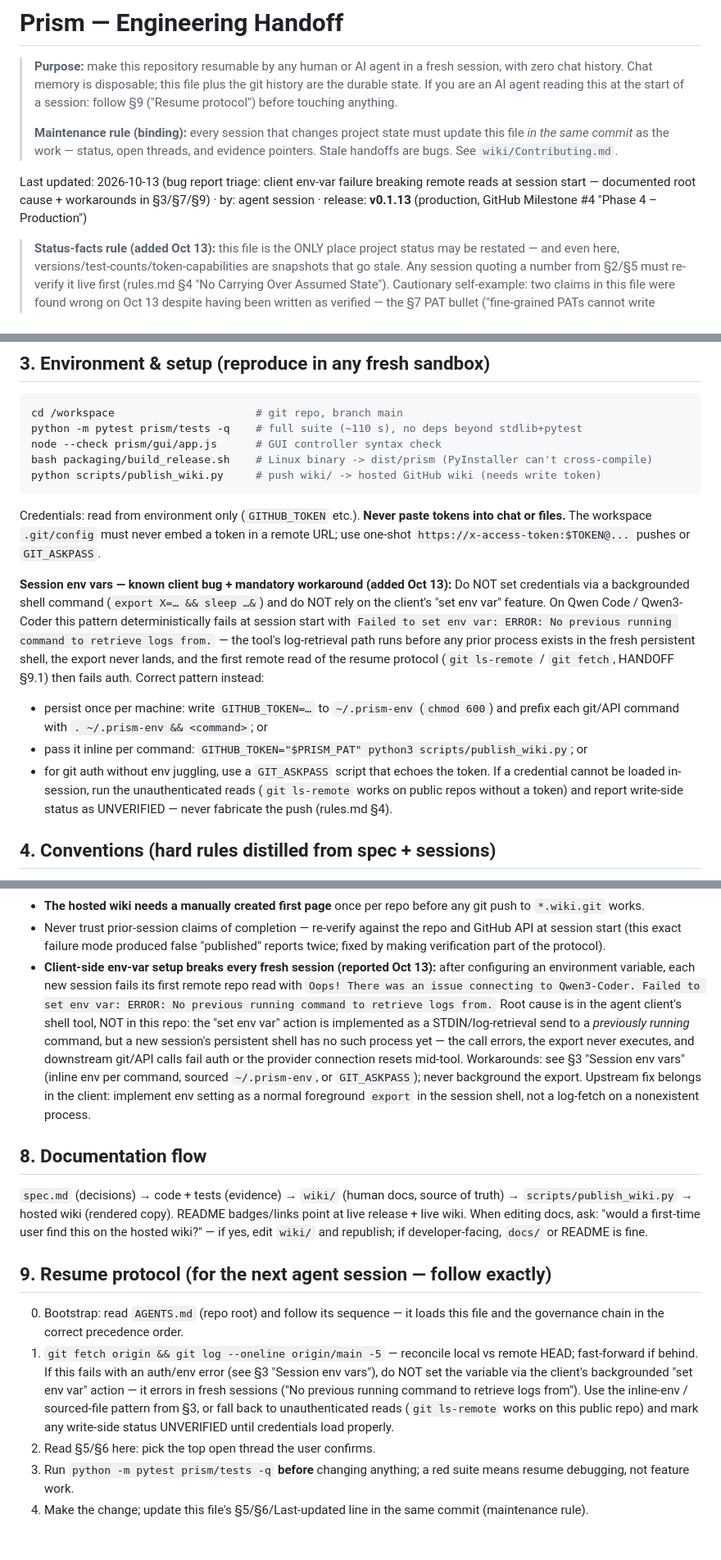
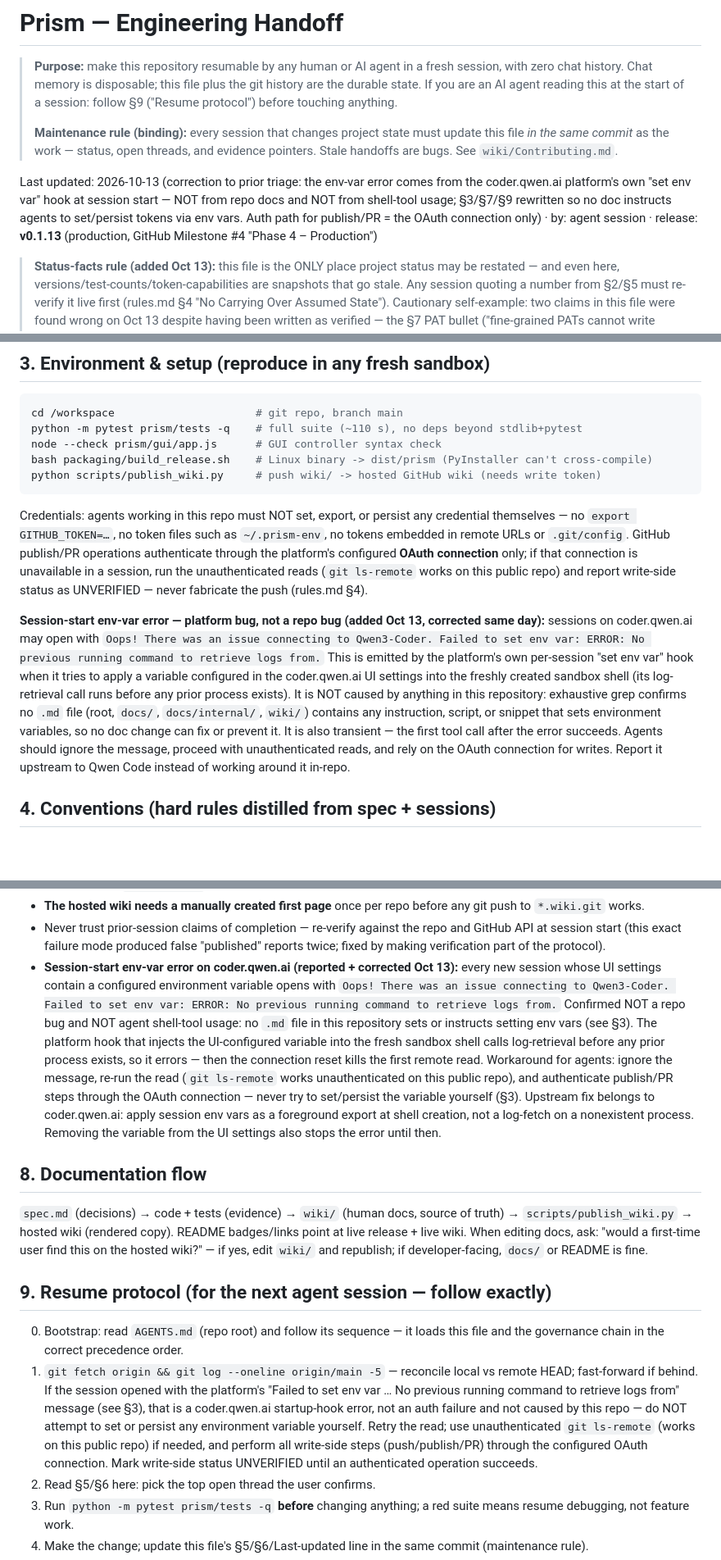
Before and after one commit to Esrevorter/Prism, a Markdown page: docs/HANDOFF.md, 3 parts joined by grey strips. Shown at 82% size. GitHub-like rendering; blank space fills up the shorter version.

Commit message:
docs(HANDOFF): correct env-var triage — error originates from coder.qwen.ai UI session-env hook, not repo docs or shell-tool usage; remove all set/persist-env-var instructions, standardize on OAuth connection for publish/PR

````diff
--- a/docs/HANDOFF.md
+++ b/docs/HANDOFF.md
@@ -9,7 +9,7 @@
 > update this file *in the same commit* as the work — status, open threads, and
 > evidence pointers. Stale handoffs are bugs. See `wiki/Contributing.md`.
 
-Last updated: 2026-10-13 (bug report triage: client env-var failure breaking remote reads at session start — documented root cause + workarounds in §3/§7/§9) · by: agent session · release: **v0.1.13** (production, GitHub Milestone #4 "Phase 4 – Production")
+Last updated: 2026-10-13 (correction to prior triage: the env-var error comes from the coder.qwen.ai platform's own "set env var" hook at session start — NOT from repo docs and NOT from shell-tool usage; §3/§7/§9 rewritten so no doc instructs agents to set/persist tokens via env vars. Auth path for publish/PR = the OAuth connection only) · by: agent session · release: **v0.1.13** (production, GitHub Milestone #4 "Phase 4 – Production")
 
 > **Status-facts rule (added Oct 13):** this file is the ONLY place project status may be
 > restated — and even here, versions/test-counts/token-capabilities are snapshots that go
@@ -69,28 +69,28 @@ bash packaging/build_release.sh    # Linux binary -> dist/prism (PyInstaller can
 python scripts/publish_wiki.py     # push wiki/ -> hosted GitHub wiki (needs write token)
 ```
 
-Credentials: read from environment only (`GITHUB_TOKEN` etc.). **Never paste
-tokens into chat or files.** The workspace `.git/config` must never embed a
-token in a remote URL; use one-shot `https://x-access-token:$TOKEN@...` pushes
-or `GIT_ASKPASS`.
+Credentials: agents working in this repo must NOT set, export, or persist any
+credential themselves — no `export GITHUB_TOKEN=…`, no token files such as
+`~/.prism-env`, no tokens embedded in remote URLs or `.git/config`. GitHub
+publish/PR operations authenticate through the platform's configured **OAuth
+connection** only; if that connection is unavailable in a session, run the
+unauthenticated reads (`git ls-remote` works on this public repo) and report
+write-side status as UNVERIFIED — never fabricate the push (rules.md §4).
 
-**Session env vars — known client bug + mandatory workaround (added Oct 13):**
-Do NOT set credentials via a backgrounded shell command (`export X=… && sleep …&`)
-and do NOT rely on the client's "set env var" feature. On Qwen Code / Qwen3-Coder
-this pattern deterministically fails at session start with
-`Failed to set env var: ERROR: No previous running command to retrieve logs from.`
-— the tool's log-retrieval path runs before any prior process exists in the fresh
-persistent shell, the export never lands, and the first remote read of the resume
-protocol (`git ls-remote` / `git fetch`, HANDOFF §9.1) then fails auth. Correct
-pattern instead:
-  * persist once per machine: write `GITHUB_TOKEN=…` to `~/.prism-env`
-    (`chmod 600`) and prefix each git/API command with
-    `. ~/.prism-env && <command>`; or
-  * pass it inline per command: `GITHUB_TOKEN="$PRISM_PAT" python3 scripts/publish_wiki.py`; or
-  * for git auth without env juggling, use a `GIT_ASKPASS` script that echoes the token.
-If a credential cannot be loaded in-session, run the unauthenticated reads
-(`git ls-remote` works on public repos without a token) and report write-side
-status as UNVERIFIED — never fabricate the push (rules.md §4).
+**Session-start env-var error — platform bug, not a repo bug (added Oct 13,
+corrected same day):** sessions on coder.qwen.ai may open with
+`Oops! There was an issue connecting to Qwen3-Coder. Failed to set env var:
+ERROR: No previous running command to retrieve logs from.` This is emitted by
+the platform's own per-session "set env var" hook when it tries to apply a
+variable configured in the coder.qwen.ai UI settings into the freshly created
+sandbox shell (its log-retrieval call runs before any prior process exists).
+It is NOT caused by anything in this repository: exhaustive grep confirms no
+`.md` file (root, `docs/`, `docs/internal/`, `wiki/`) contains any instruction,
+script, or snippet that sets environment variables, so no doc change can fix
+or prevent it. It is also transient — the first tool call after the error
+succeeds. Agents should ignore the message, proceed with unauthenticated reads,
+and rely on the OAuth connection for writes. Report it upstream to Qwen Code
+instead of working around it in-repo.
 
 ## 4. Conventions (hard rules distilled from spec + sessions)
 
@@ -211,18 +211,21 @@ steps go green BEFORE publishing, and eyeball the Release page version.
 - Never trust prior-session claims of completion — re-verify against the repo
   and GitHub API at session start (this exact failure mode produced false
   "published" reports twice; fixed by making verification part of the protocol).
-- **Client-side env-var setup breaks every fresh session (reported Oct 13):** after
-  configuring an environment variable, each new session fails its first remote repo
-  read with `Oops! There was an issue connecting to Qwen3-Coder. Failed to set env
-  var: ERROR: No previous running command to retrieve logs from.` Root cause is in
-  the agent client's shell tool, NOT in this repo: the "set env var" action is
-  implemented as a STDIN/log-retrieval send to a *previously running* command, but a
-  new session's persistent shell has no such process yet — the call errors, the
-  export never executes, and downstream git/API calls fail auth or the provider
-  connection resets mid-tool. Workarounds: see §3 "Session env vars" (inline env per
-  command, sourced `~/.prism-env`, or `GIT_ASKPASS`); never background the export.
-  Upstream fix belongs in the client: implement env setting as a normal foreground
-  `export` in the session shell, not a log-fetch on a nonexistent process.
+- **Session-start env-var error on coder.qwen.ai (reported + corrected Oct 13):**
+  every new session whose UI settings contain a configured environment variable
+  opens with `Oops! There was an issue connecting to Qwen3-Coder. Failed to set
+  env var: ERROR: No previous running command to retrieve logs from.` Confirmed
+  NOT a repo bug and NOT agent shell-tool usage: no `.md` file in this repository
+  sets or instructs setting env vars (see §3). The platform hook that injects the
+  UI-configured variable into the fresh sandbox shell calls log-retrieval before
+  any prior process exists, so it errors — then the connection reset kills the
+  first remote read. Workaround for agents: ignore the message, re-run the read
+  (`git ls-remote` works unauthenticated on this public repo), and authenticate
+  publish/PR steps through the OAuth connection — never try to set/persist the
+  variable yourself (§3). Upstream fix belongs to coder.qwen.ai: apply session
+  env vars as a foreground export at shell creation, not a log-fetch on a
+  nonexistent process. Removing the variable from the UI settings also stops the
+  error until then.
 
 ## 8. Documentation flow
 
@@ -237,12 +240,14 @@ and republish; if developer-facing, `docs/` or README is fine.
 0. Bootstrap: read `AGENTS.md` (repo root) and follow its sequence — it loads this
    file and the governance chain in the correct precedence order.
 1. `git fetch origin && git log --oneline origin/main -5` — reconcile local vs
-   remote HEAD; fast-forward if behind. If this fails with an auth/env error (see §3
-   "Session env vars"), do NOT set the variable via the client's backgrounded
-   "set env var" action — it errors in fresh sessions ("No previous running command
-   to retrieve logs from"). Use the inline-env / sourced-file pattern from §3, or
-   fall back to unauthenticated reads (`git ls-remote` works on this public repo)
-   and mark any write-side status UNVERIFIED until credentials load properly.
+   remote HEAD; fast-forward if behind. If the session opened with the platform's
+   "Failed to set env var … No previous running command to retrieve logs from"
+   message (see §3), that is a coder.qwen.ai startup-hook error, not an auth
+   failure and not caused by this repo — do NOT attempt to set or persist any
+   environment variable yourself. Retry the read; use unauthenticated
+   `git ls-remote` (works on this public repo) if needed, and perform all
+   write-side steps (push/publish/PR) through the configured OAuth connection.
+   Mark write-side status UNVERIFIED until an authenticated operation succeeds.
 2. Read §5/§6 here: pick the top open thread the user confirms.
 3. Run `python -m pytest prism/tests -q` **before** changing anything; a red suite
    means resume debugging, not feature work.
````
